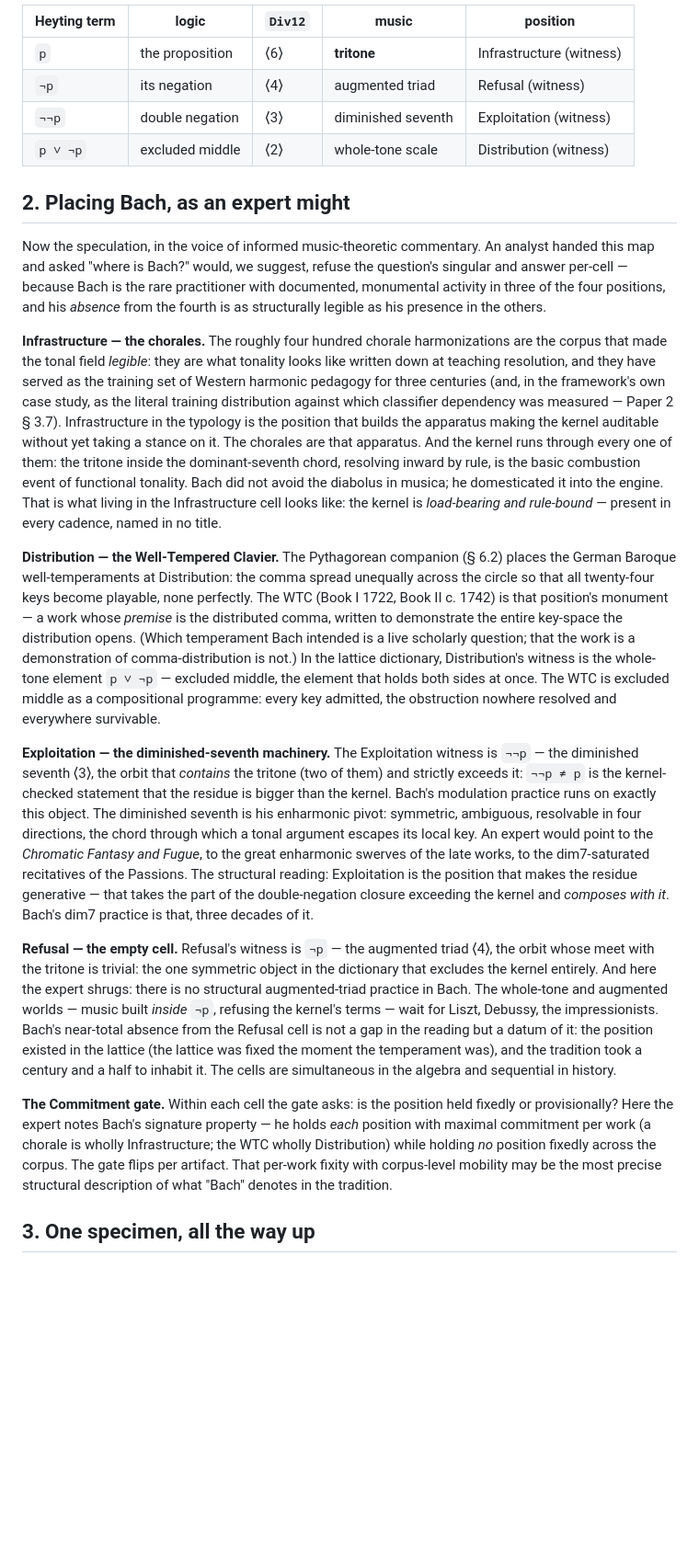
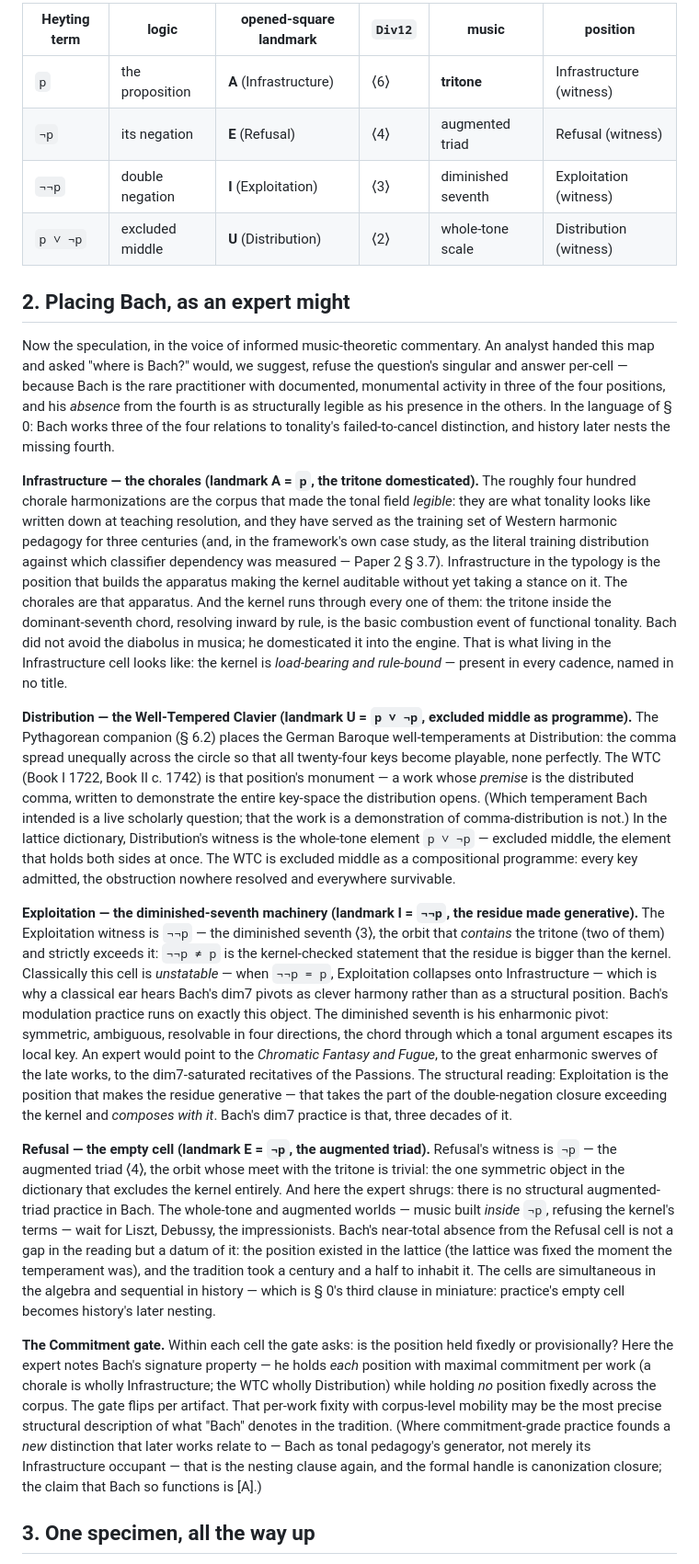
Before and after one commit to thefalsework/papers, a Markdown page: papers/bach-at-the-kernel.md, the part around one of its changes. Shown at 92% size. Rendered like a GitHub page; blank space fills up the shorter version.

```diff
--- a/papers/bach-at-the-kernel.md
+++ b/papers/bach-at-the-kernel.md
@@ -24,24 +37,24 @@ So the stack, read upward: the distinction operation (Spencer-Brown's mark; Pape
 
-| Heyting term | logic | `Div12` | music | position |
-|---|---|---|---|---|
-| `p` | the proposition | ⟨6⟩ | **tritone** | Infrastructure (witness) |
-| `¬p` | its negation | ⟨4⟩ | augmented triad | Refusal (witness) |
-| `¬¬p` | double negation | ⟨3⟩ | diminished seventh | Exploitation (witness) |
-| `p ∨ ¬p` | excluded middle | ⟨2⟩ | whole-tone scale | Distribution (witness) |
+| Heyting term | logic | opened-square landmark | `Div12` | music | position |
+|---|---|---|---|---|---|
+| `p` | the proposition | **A** (Infrastructure) | ⟨6⟩ | **tritone** | Infrastructure (witness) |
+| `¬p` | its negation | **E** (Refusal) | ⟨4⟩ | augmented triad | Refusal (witness) |
+| `¬¬p` | double negation | **I** (Exploitation) | ⟨3⟩ | diminished seventh | Exploitation (witness) |
+| `p ∨ ¬p` | excluded middle | **U** (Distribution) | ⟨2⟩ | whole-tone scale | Distribution (witness) |
 
 ## 2. Placing Bach, as an expert might
 
-Now the speculation, in the voice of informed music-theoretic commentary. An analyst handed this map and asked "where is Bach?" would, we suggest, refuse the question's singular and answer per-cell — because Bach is the rare practitioner with documented, monumental activity in three of the four positions, and his *absence* from the fourth is as structurally legible as his presence in the others.
+Now the speculation, in the voice of informed music-theoretic commentary. An analyst handed this map and asked "where is Bach?" would, we suggest, refuse the question's singular and answer per-cell — because Bach is the rare practitioner with documented, monumental activity in three of the four positions, and his *absence* from the fourth is as structurally legible as his presence in the others. In the language of § 0: Bach works three of the four relations to tonality's failed-to-cancel distinction, and history later nests the missing fourth.
 
-**Infrastructure — the chorales.** The roughly four hundred chorale harmonizations are the corpus that made the tonal field *legible*: they are what tonality looks like written down at teaching resolution, and they have served as the training set of Western harmonic pedagogy for three centuries (and, in the framework's own case study, as the literal training distribution against which classifier dependency was measured — Paper 2 § 3.7). Infrastructure in the typology is the position that builds the apparatus making the kernel auditable without yet taking a stance on it. The chorales are that apparatus. And the kernel runs through every one of them: the tritone inside the dominant-seventh chord, resolving inward by rule, is the basic combustion event of functional tonality. Bach did not avoid the diabolus in musica; he domesticated it into the engine. That is what living in the Infrastructure cell looks like: the kernel is *load-bearing and rule-bound* — present in every cadence, named in no title.
+**Infrastructure — the chorales (landmark A = `p`, the tritone domesticated).** The roughly four hundred chorale harmonizations are the corpus that made the tonal field *legible*: they are what tonality looks like written down at teaching resolution, and they have served as the training set of Western harmonic pedagogy for three centuries (and, in the framework's own case study, as the literal training distribution against which classifier dependency was measured — Paper 2 § 3.7). Infrastructure in the typology is the position that builds the apparatus making the kernel auditable without yet taking a stance on it. The chorales are that apparatus. And the kernel runs through every one of them: the tritone inside the dominant-seventh chord, resolving inward by rule, is the basic combustion event of functional tonality. Bach did not avoid the diabolus in musica; he domesticated it into the engine. That is what living in the Infrastructure cell looks like: the kernel is *load-bearing and rule-bound* — present in every cadence, named in no title.
 
-**Distribution — the Well-Tempered Clavier.** The Pythagorean companion (§ 6.2) places the German Baroque well-temperaments at Distribution: the comma spread unequally across the circle so that all twenty-four keys become playable, none perfectly. The WTC (Book I 1722, Book II c. 1742) is that position's monument — a work whose *premise* is the distributed comma, written to demonstrate the entire key-space the distribution opens. (Which temperament Bach intended is a live scholarly question; that the work is a demonstration of comma-distribution is not.) In the lattice dictionary, Distribution's witness is the whole-tone element `p ∨ ¬p` — excluded middle, the element that holds both sides at once. The WTC is excluded middle as a compositional programme: every key admitted, the obstruction nowhere resolved and everywhere survivable.
+**Distribution — the Well-Tempered Clavier (landmark U = `p ∨ ¬p`, excluded middle as programme).** The Pythagorean companion (§ 6.2) places the German Baroque well-temperaments at Distribution: the comma spread unequally across the circle so that all twenty-four keys become playable, none perfectly. The WTC (Book I 1722, Book II c. 1742) is that position's monument — a work whose *premise* is the distributed comma, written to demonstrate the entire key-space the distribution opens. (Which temperament Bach intended is a live scholarly question; that the work is a demonstration of comma-distribution is not.) In the lattice dictionary, Distribution's witness is the whole-tone element `p ∨ ¬p` — excluded middle, the element that holds both sides at once. The WTC is excluded middle as a compositional programme: every key admitted, the obstruction nowhere resolved and everywhere survivable.
 
-**Exploitation — the diminished-seventh machinery.** The Exploitation witness is `¬¬p` — the diminished seventh ⟨3⟩, the orbit that *contains* the tritone (two of them) and strictly exceeds it: `¬¬p ≠ p` is the kernel-checked statement that the residue is bigger than the kernel. Bach's modulation practice runs on exactly this object. The diminished seventh is his enharmonic pivot: symmetric, ambiguous, resolvable in four directions, the chord through which a tonal argument escapes its local key. An expert would point to the *Chromatic Fantasy and Fugue*, to the great enharmonic swerves of the late works, to the dim7-saturated recitatives of the Passions. The structural reading: Exploitation is the position that makes the residue generative — that takes the part of the double-negation closure exceeding the kernel and *composes with it*. Bach's dim7 practice is that, three decades of it.
+**Exploitation — the diminished-seventh machinery (landmark I = `¬¬p`, the residue made generative).** The Exploitation witness is `¬¬p` — the diminished seventh ⟨3⟩, the orbit that *contains* the tritone (two of them) and strictly exceeds it: `¬¬p ≠ p` is the kernel-checked statement that the residue is bigger than the kernel. Classically this cell is *unstatable* — when `¬¬p = p`, Exploitation collapses onto Infrastructure — which is why a classical ear hears Bach's dim7 pivots as clever harmony rather than as a structural position. Bach's modulation practice runs on exactly this object. The diminished seventh is his enharmonic pivot: symmetric, ambiguous, resolvable in four directions, the chord through which a tonal argument escapes its local key. An expert would point to the *Chromatic Fantasy and Fugue*, to the great enharmonic swerves of the late works, to the dim7-saturated recitatives of the Passions. The structural reading: Exploitation is the position that makes the residue generative — that takes the part of the double-negation closure exceeding the kernel and *composes with it*. Bach's dim7 practice is that, three decades of it.
 
-**Refusal — the empty cell.** Refusal's witness is `¬p` — the augmented triad ⟨4⟩, the orbit whose meet with the tritone is trivial: the one symmetric object in the dictionary that excludes the kernel entirely. And here the expert shrugs: there is no structural augmented-triad practice in Bach. The whole-tone and augmented worlds — music built *inside* `¬p`, refusing the kernel's terms — wait for Liszt, Debussy, the impressionists. Bach's near-total absence from the Refusal cell is not a gap in the reading but a datum of it: the position existed in the lattice (the lattice was fixed the moment the temperament was), and the tradition took a century and a half to inhabit it. The cells are simultaneous in the algebra and sequential in history.
+**Refusal — the empty cell (landmark E = `¬p`, the augmented triad).** Refusal's witness is `¬p` — the augmented triad ⟨4⟩, the orbit whose meet with the tritone is trivial: the one symmetric object in the dictionary that excludes the kernel entirely. And here the expert shrugs: there is no structural augmented-triad practice in Bach. The whole-tone and augmented worlds — music built *inside* `¬p`, refusing the kernel's terms — wait for Liszt, Debussy, the impressionists. Bach's near-total absence from the Refusal cell is not a gap in the reading but a datum of it: the position existed in the lattice (the lattice was fixed the moment the temperament was), and the tradition took a century and a half to inhabit it. The cells are simultaneous in the algebra and sequential in history — which is § 0's third clause in miniature: practice's empty cell becomes history's later nesting.
 
-**The Commitment gate.** Within each cell the gate asks: is the position held fixedly or provisionally? Here the expert notes Bach's signature property — he holds *each* position with maximal commitment per work (a chorale is wholly Infrastructure; the WTC wholly Distribution) while holding *no* position fixedly across the corpus. The gate flips per artifact. That per-work fixity with corpus-level mobility may be the most precise structural description of what "Bach" denotes in the tradition.
+**The Commitment gate.** Within each cell the gate asks: is the position held fixedly or provisionally? Here the expert notes Bach's signature property — he holds *each* position with maximal commitment per work (a chorale is wholly Infrastructure; the WTC wholly Distribution) while holding *no* position fixedly across the corpus. The gate flips per artifact. That per-work fixity with corpus-level mobility may be the most precise structural description of what "Bach" denotes in the tradition. (Where commitment-grade practice founds a *new* distinction that later works relate to — Bach as tonal pedagogy's generator, not merely its Infrastructure occupant — that is the nesting clause again, and the formal handle is canonization closure; the claim that Bach so functions is [A].)
 
 ## 3. One specimen, all the way up
 
```
Also changed, not shown: other parts of papers/bach-at-the-kernel.md (+28 -14 lines).
